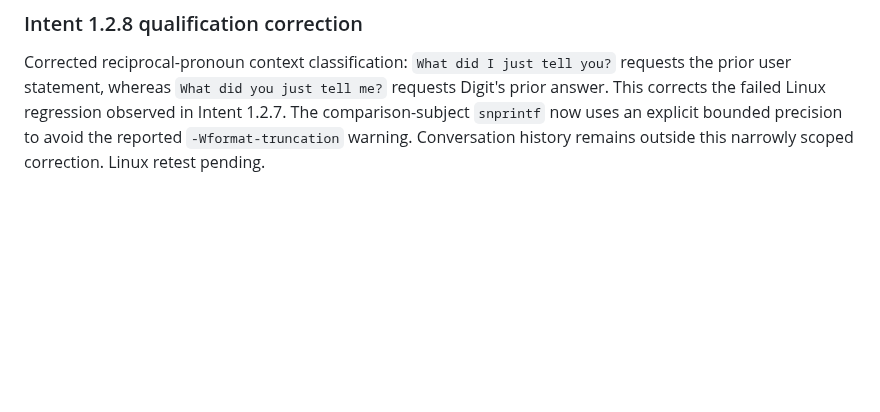
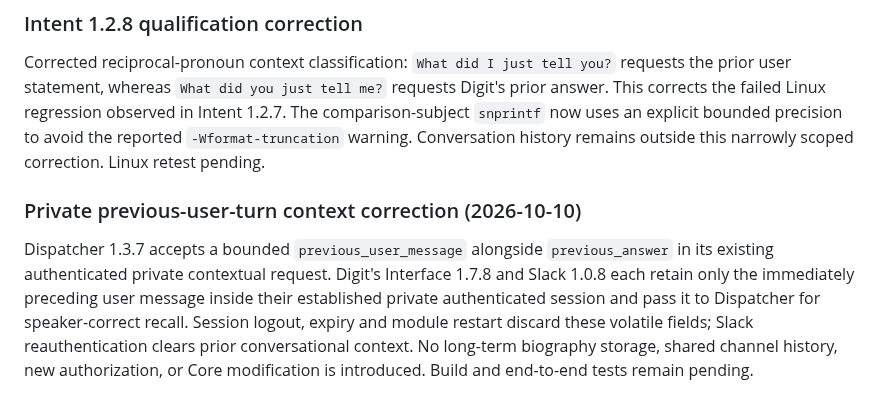
Before and after one commit to stnlabz/digit, a Markdown page: README.md, the part around the change. GitHub-like rendering; blank space fills up the shorter version.

Commit message:
Docs: bound previous user turn recall in authenticated private sessions

```diff
--- a/README.md
+++ b/README.md
@@ -124,3 +124,7 @@ A contextual question such as `What did I just tell you about myself?` is now cl
 ### Intent 1.2.8 qualification correction
 
 Corrected reciprocal-pronoun context classification: `What did I just tell you?` requests the prior user statement, whereas `What did you just tell me?` requests Digit's prior answer. This corrects the failed Linux regression observed in Intent 1.2.7. The comparison-subject `snprintf` now uses an explicit bounded precision to avoid the reported `-Wformat-truncation` warning. Conversation history remains outside this narrowly scoped correction. Linux retest pending.
+
+### Private previous-user-turn context correction (2026-10-10)
+
+Dispatcher 1.3.7 accepts a bounded `previous_user_message` alongside `previous_answer` in its existing authenticated private contextual request. Digit's Interface 1.7.8 and Slack 1.0.8 each retain only the immediately preceding user message inside their established private authenticated session and pass it to Dispatcher for speaker-correct recall. Session logout, expiry and module restart discard these volatile fields; Slack reauthentication clears prior conversational context. No long-term biography storage, shared channel history, new authorization, or Core modification is introduced. Build and end-to-end tests remain pending.
```
